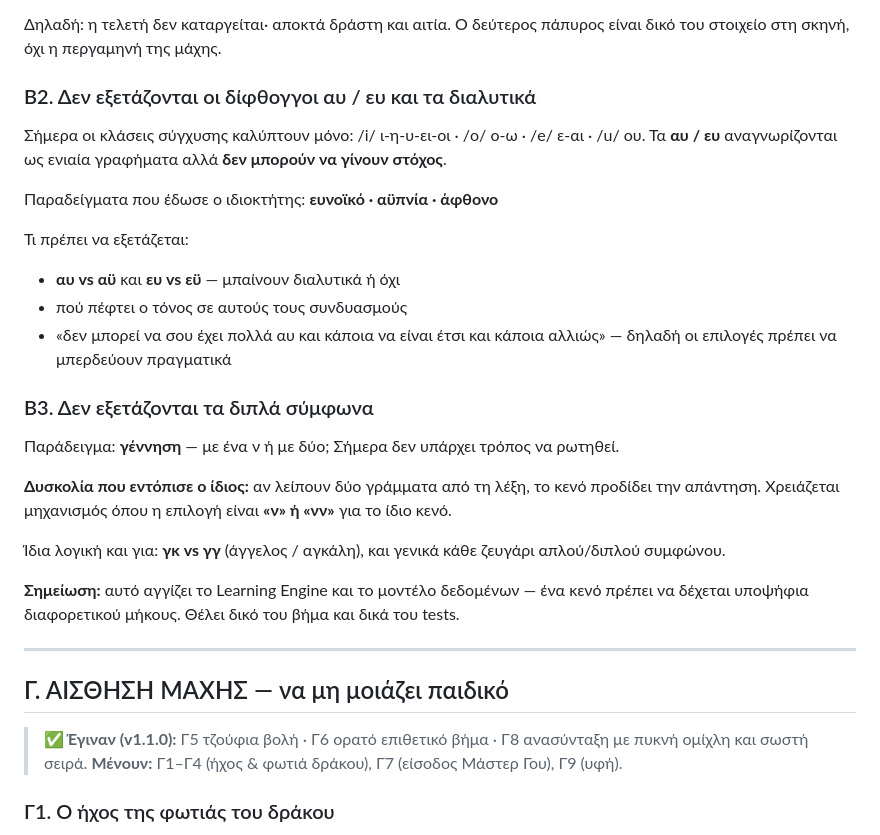
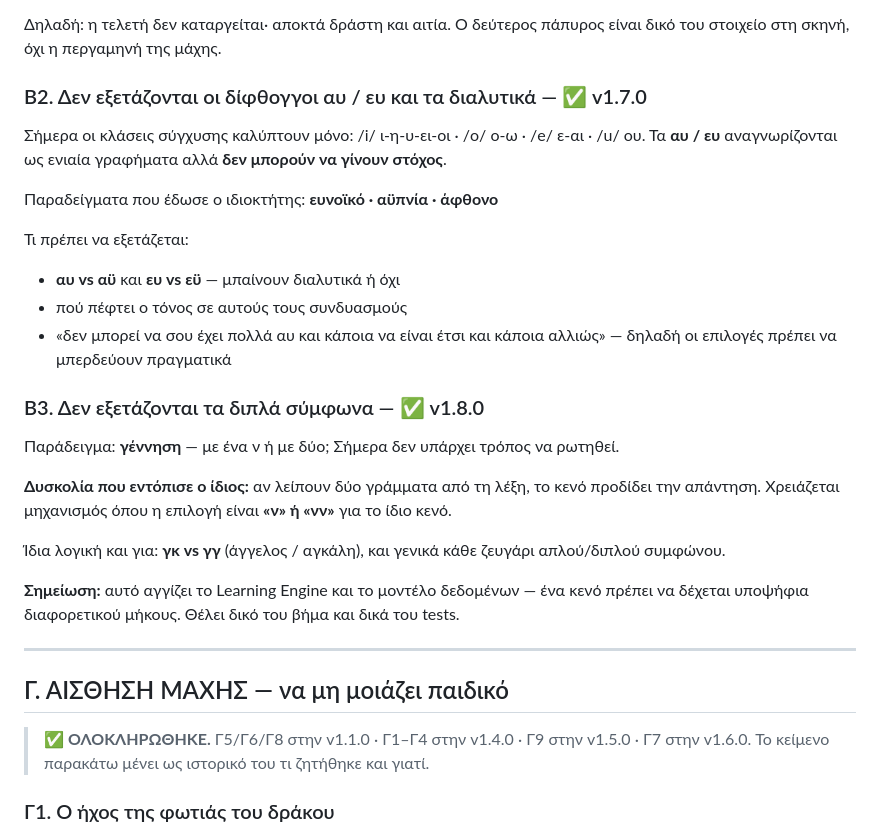
Before and after one commit to vKocmac/flame-path, a Markdown page: NEXT-FIXES.md, the part around one of its changes. GitHub-like rendering.

```diff
--- a/NEXT-FIXES.md
+++ b/NEXT-FIXES.md
@@ -121,7 +132,7 @@ monster, shadow enemy, κλιμάκωση κυμάτων. Καθένας είν
 Δηλαδή: η τελετή δεν καταργείται· αποκτά δράστη και αιτία. Ο δεύτερος
 πάπυρος είναι δικό του στοιχείο στη σκηνή, όχι η περγαμηνή της μάχης.
 
-### Β2. Δεν εξετάζονται οι δίφθογγοι αυ / ευ και τα διαλυτικά
+### Β2. Δεν εξετάζονται οι δίφθογγοι αυ / ευ και τα διαλυτικά — ✅ v1.7.0
 
 Σήμερα οι κλάσεις σύγχυσης καλύπτουν μόνο: /i/ ι-η-υ-ει-οι · /o/ ο-ω ·
 /e/ ε-αι · /u/ ου. Τα **αυ / ευ** αναγνωρίζονται ως ενιαία γραφήματα αλλά
@@ -135,7 +146,7 @@ monster, shadow enemy, κλιμάκωση κυμάτων. Καθένας είν
 - «δεν μπορεί να σου έχει πολλά αυ και κάποια να είναι έτσι και κάποια
   αλλιώς» — δηλαδή οι επιλογές πρέπει να μπερδεύουν πραγματικά
 
-### Β3. Δεν εξετάζονται τα διπλά σύμφωνα
+### Β3. Δεν εξετάζονται τα διπλά σύμφωνα — ✅ v1.8.0
 
 Παράδειγμα: **γέννηση** — με ένα ν ή με δύο; Σήμερα δεν υπάρχει τρόπος
 να ρωτηθεί.
@@ -155,9 +166,9 @@ monster, shadow enemy, κλιμάκωση κυμάτων. Καθένας είν
 
 ## Γ. ΑΙΣΘΗΣΗ ΜΑΧΗΣ — να μη μοιάζει παιδικό
 
-> **✅ Έγιναν (v1.1.0):** Γ5 τζούφια βολή · Γ6 ορατό επιθετικό βήμα ·
-> Γ8 ανασύνταξη με πυκνή ομίχλη και σωστή σειρά.
-> **Μένουν:** Γ1–Γ4 (ήχος & φωτιά δράκου), Γ7 (είσοδος Μάστερ Γου), Γ9 (υφή).
+> **✅ ΟΛΟΚΛΗΡΩΘΗΚΕ.** Γ5/Γ6/Γ8 στην v1.1.0 · Γ1–Γ4 στην v1.4.0 ·
+> Γ9 στην v1.5.0 · Γ7 στην v1.6.0. Το κείμενο παρακάτω μένει ως ιστορικό
+> του τι ζητήθηκε και γιατί.
 
 ### Γ1. Ο ήχος της φωτιάς του δράκου
 
```
Also changed, not shown: other parts of NEXT-FIXES.md (+46 -33 lines), ARCHITECTURE.md (+21 -3 lines), PROJECT_SPEC.md (+10 -2 lines).
